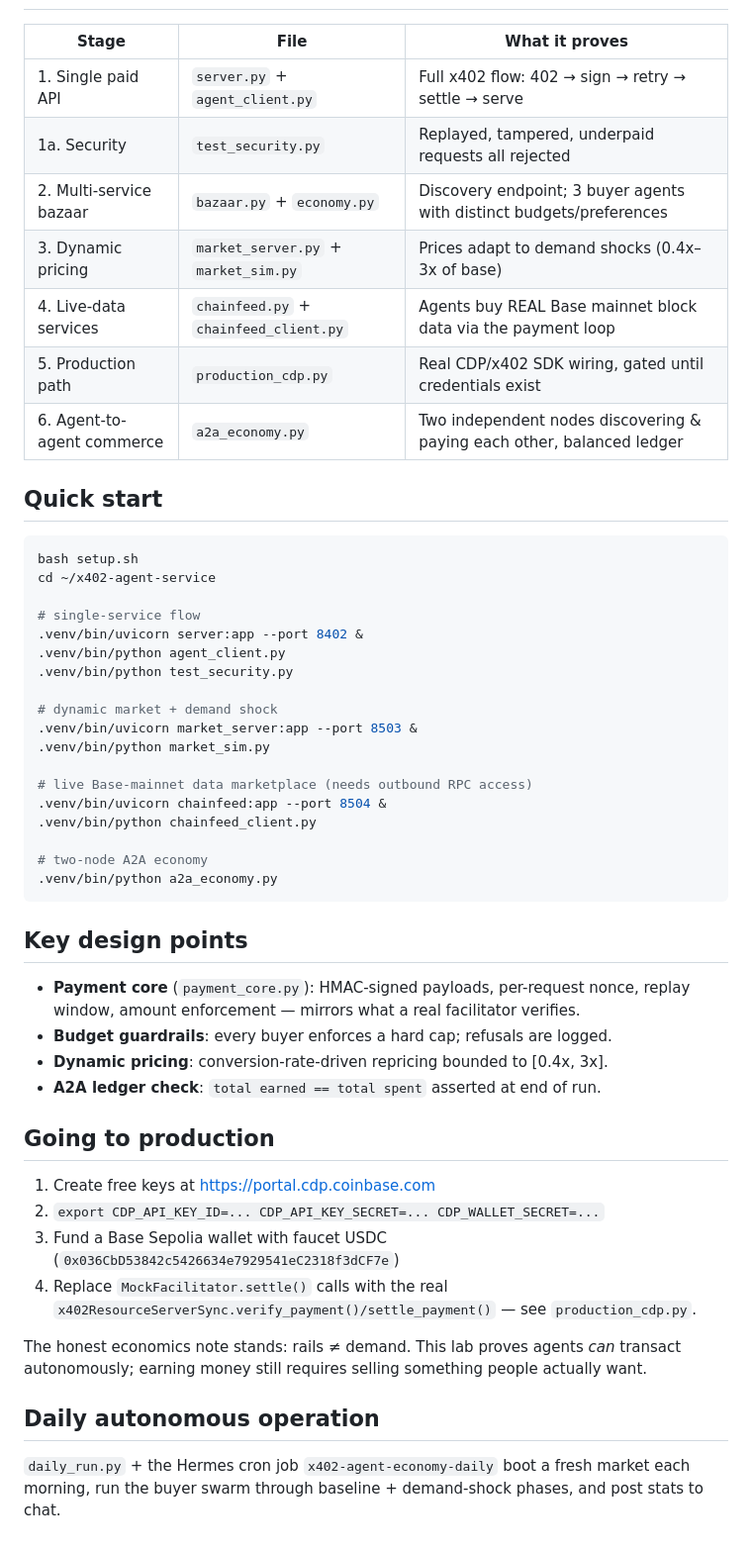
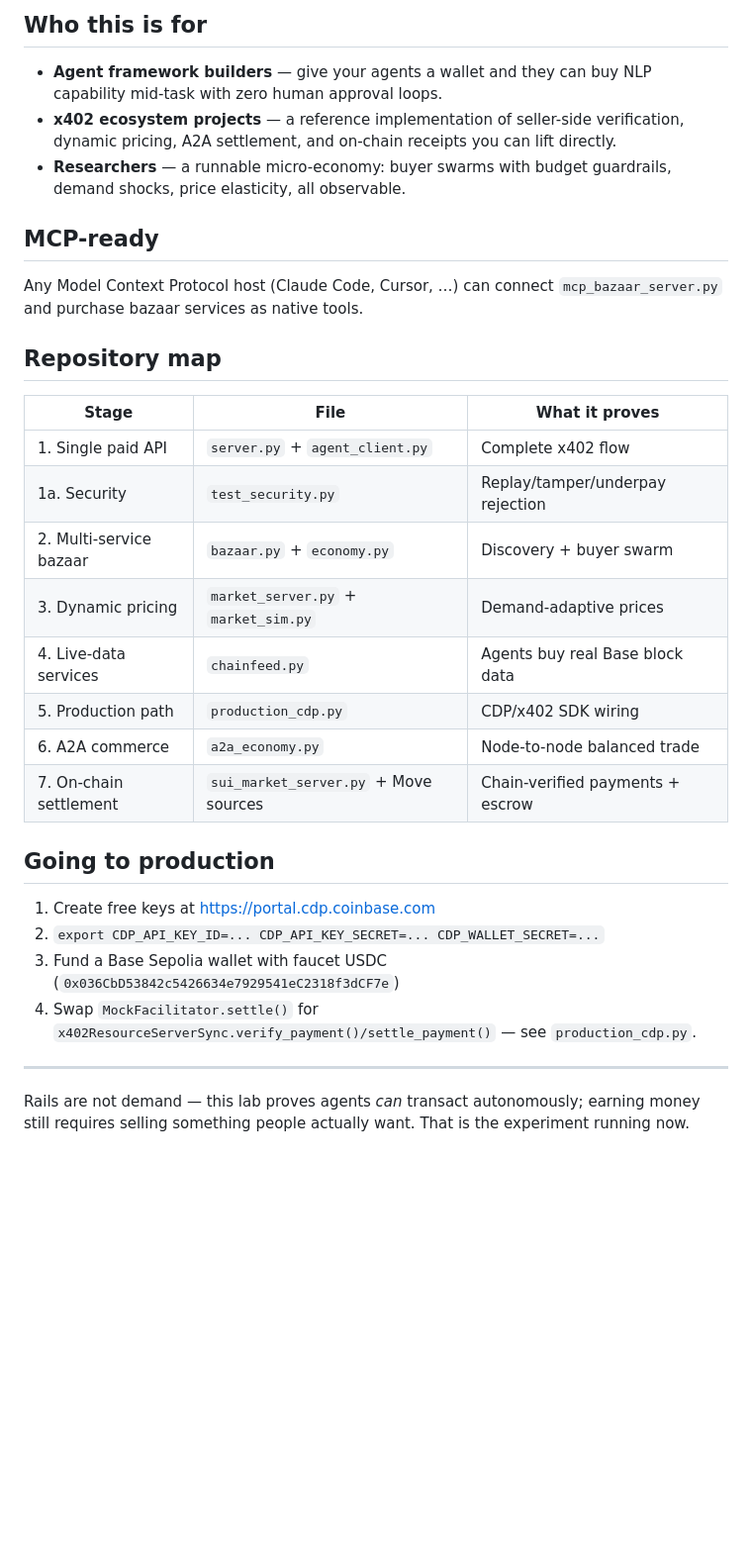
Before and after one commit to bettergraininfo-rgb/x402-agent-economy-lab, a Markdown page: README.md, the part around one of its changes. Shown at 99% size. Drawn GitHub-style; blank space fills up the shorter version.

````diff
--- a/README.md
+++ b/README.md
@@ -49,44 +79,30 @@ budget guardrails, dynamic pricing, A2A commerce) is real and tested.
+## Who this is for
+
+- **Agent framework builders** — give your agents a wallet and they can buy
+  NLP capability mid-task with zero human approval loops.
+- **x402 ecosystem projects** — a reference implementation of seller-side
+  verification, dynamic pricing, A2A settlement, and on-chain receipts you can
+  lift directly.
+- **Researchers** — a runnable micro-economy: buyer swarms with budget
+  guardrails, demand shocks, price elasticity, all observable.
+
+## MCP-ready
+
+Any Model Context Protocol host (Claude Code, Cursor, …) can connect
+`mcp_bazaar_server.py` and purchase bazaar services as native tools.
+
+## Repository map
 
 | Stage | File | What it proves |
 |---|---|---|
-| 1. Single paid API | `server.py` + `agent_client.py` | Full x402 flow: 402 → sign → retry → settle → serve |
-| 1a. Security | `test_security.py` | Replayed, tampered, underpaid requests all rejected |
-| 2. Multi-service bazaar | `bazaar.py` + `economy.py` | Discovery endpoint; 3 buyer agents with distinct budgets/preferences |
-| 3. Dynamic pricing | `market_server.py` + `market_sim.py` | Prices adapt to demand shocks (0.4x–3x of base) |
-| 4. Live-data services | `chainfeed.py` + `chainfeed_client.py` | Agents buy REAL Base mainnet block data via the payment loop |
-| 5. Production path | `production_cdp.py` | Real CDP/x402 SDK wiring, gated until credentials exist |
-| 6. Agent-to-agent commerce | `a2a_economy.py` | Two independent nodes discovering & paying each other, balanced ledger |
-
-## Quick start
-
-```bash
-bash setup.sh
-cd ~/x402-agent-service
-
-# single-service flow
-.venv/bin/uvicorn server:app --port 8402 &
-.venv/bin/python agent_client.py
-.venv/bin/python test_security.py
-
-# dynamic market + demand shock
-.venv/bin/uvicorn market_server:app --port 8503 &
-.venv/bin/python market_sim.py
-
-# live Base-mainnet data marketplace (needs outbound RPC access)
-.venv/bin/uvicorn chainfeed:app --port 8504 &
-.venv/bin/python chainfeed_client.py
-
-# two-node A2A economy
-.venv/bin/python a2a_economy.py
-```
-
-## Key design points
-
-- **Payment core** (`payment_core.py`): HMAC-signed payloads, per-request nonce,
-  replay window, amount enforcement — mirrors what a real facilitator verifies.
-- **Budget guardrails**: every buyer enforces a hard cap; refusals are logged.
-- **Dynamic pricing**: conversion-rate-driven repricing bounded to [0.4x, 3x].
-- **A2A ledger check**: `total earned == total spent` asserted at end of run.
+| 1. Single paid API | `server.py` + `agent_client.py` | Complete x402 flow |
+| 1a. Security | `test_security.py` | Replay/tamper/underpay rejection |
+| 2. Multi-service bazaar | `bazaar.py` + `economy.py` | Discovery + buyer swarm |
+| 3. Dynamic pricing | `market_server.py` + `market_sim.py` | Demand-adaptive prices |
+| 4. Live-data services | `chainfeed.py` | Agents buy real Base block data |
+| 5. Production path | `production_cdp.py` | CDP/x402 SDK wiring |
+| 6. A2A commerce | `a2a_economy.py` | Node-to-node balanced trade |
+| 7. On-chain settlement | `sui_market_server.py` + Move sources | Chain-verified payments + escrow |
 
 ## Going to production
 
@@ -94,16 +110,12 @@ cd ~/x402-agent-service
 2. `export CDP_API_KEY_ID=... CDP_API_KEY_SECRET=... CDP_WALLET_SECRET=...`
 3. Fund a Base Sepolia wallet with faucet USDC
    (`0x036CbD53842c5426634e7929541eC2318f3dCF7e`)
-4. Replace `MockFacilitator.settle()` calls with the real
+4. Swap `MockFacilitator.settle()` for
    `x402ResourceServerSync.verify_payment()/settle_payment()` — see
    `production_cdp.py`.
 
-The honest economics note stands: rails ≠ demand. This lab proves agents
-*can* transact autonomously; earning money still requires selling something
-people actually want.
+---
 
-## Daily autonomous operation
-
-`daily_run.py` + the Hermes cron job `x402-agent-economy-daily` boot a fresh
-market each morning, run the buyer swarm through baseline + demand-shock
-phases, and post stats to chat.
+Rails are not demand — this lab proves agents *can* transact autonomously;
+earning money still requires selling something people actually want. That is
+the experiment running now.
````
Also changed, not shown: other parts of README.md (+63 -33 lines).
